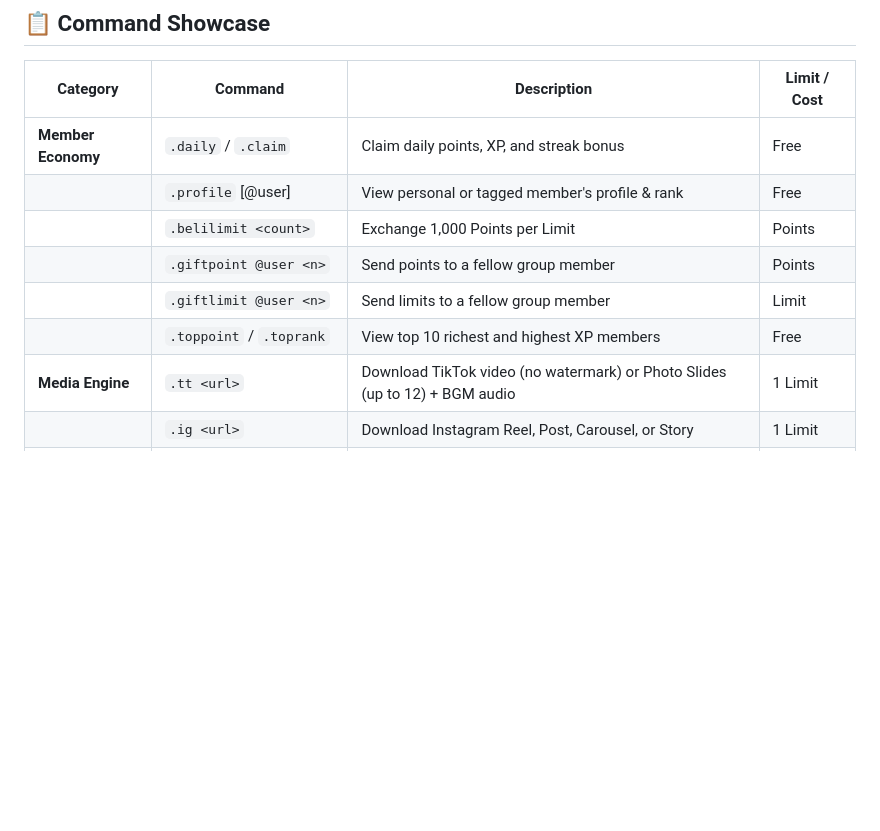
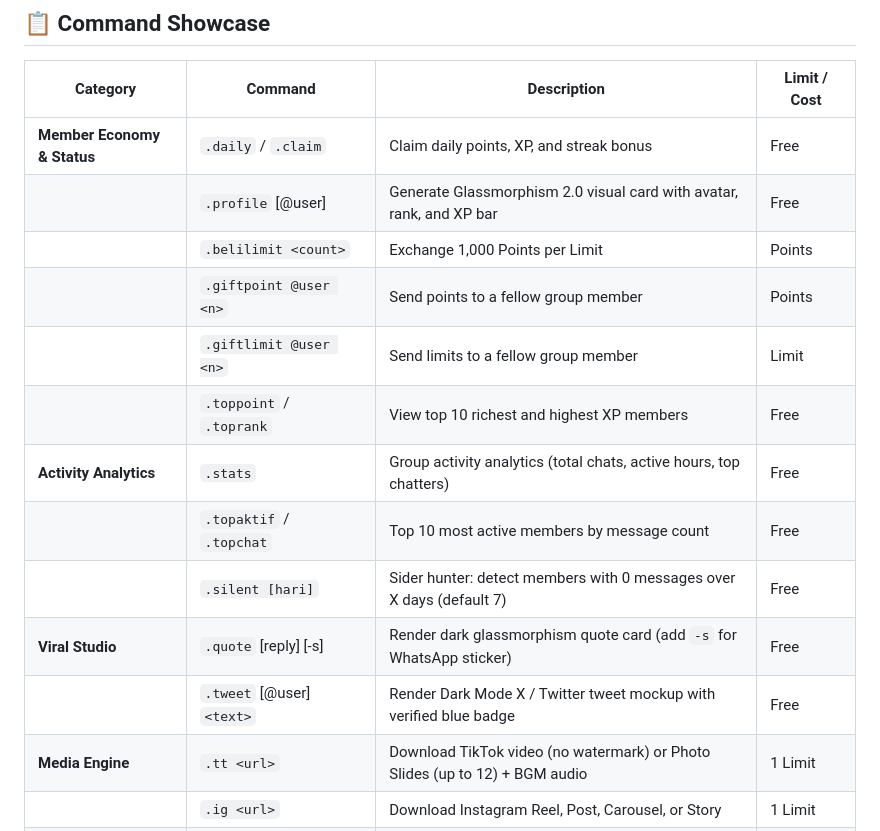
Before and after one commit to AnthonyWisnu/MinjiBot, a Markdown page: README.md, the part around one of its changes. Drawn GitHub-style; blank space fills up the shorter version.

```diff
--- a/README.md
+++ b/README.md
@@ -102,12 +129,17 @@ flowchart TD
 
 | Category | Command | Description | Limit / Cost |
 |---|---|---|---|
-| **Member Economy** | `.daily` / `.claim` | Claim daily points, XP, and streak bonus | Free |
-| | `.profile` [@user] | View personal or tagged member's profile & rank | Free |
+| **Member Economy & Status** | `.daily` / `.claim` | Claim daily points, XP, and streak bonus | Free |
+| | `.profile` [@user] | Generate Glassmorphism 2.0 visual card with avatar, rank, and XP bar | Free |
 | | `.belilimit <count>` | Exchange 1,000 Points per Limit | Points |
 | | `.giftpoint @user <n>` | Send points to a fellow group member | Points |
 | | `.giftlimit @user <n>` | Send limits to a fellow group member | Limit |
 | | `.toppoint` / `.toprank` | View top 10 richest and highest XP members | Free |
+| **Activity Analytics** | `.stats` | Group activity analytics (total chats, active hours, top chatters) | Free |
+| | `.topaktif` / `.topchat` | Top 10 most active members by message count | Free |
+| | `.silent [hari]` | Sider hunter: detect members with 0 messages over X days (default 7) | Free |
+| **Viral Studio** | `.quote` [reply] [-s] | Render dark glassmorphism quote card (add `-s` for WhatsApp sticker) | Free |
+| | `.tweet` [@user] `<text>`| Render Dark Mode X / Twitter tweet mockup with verified blue badge | Free |
 | **Media Engine** | `.tt <url>` | Download TikTok video (no watermark) or Photo Slides (up to 12) + BGM audio | 1 Limit |
 | | `.ig <url>` | Download Instagram Reel, Post, Carousel, or Story | 1 Limit |
 | | `.yt <url>` | Download YouTube video (Adaptive 720p60/720p30/480p, max 12 mins) | 1 Limit |
```
Also changed, not shown: other parts of README.md (+65 -30 lines), AGENTS.md (+17 -1 lines).
